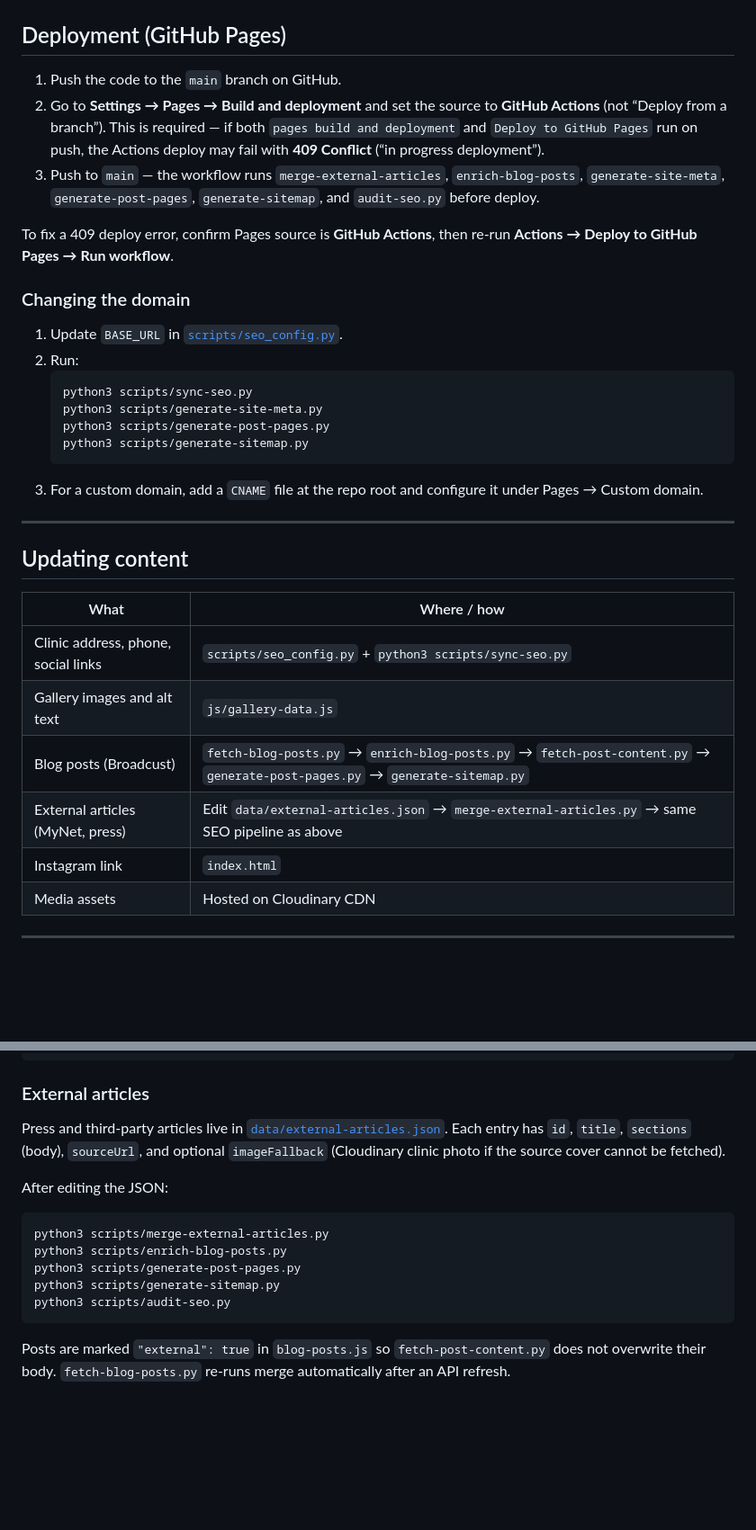
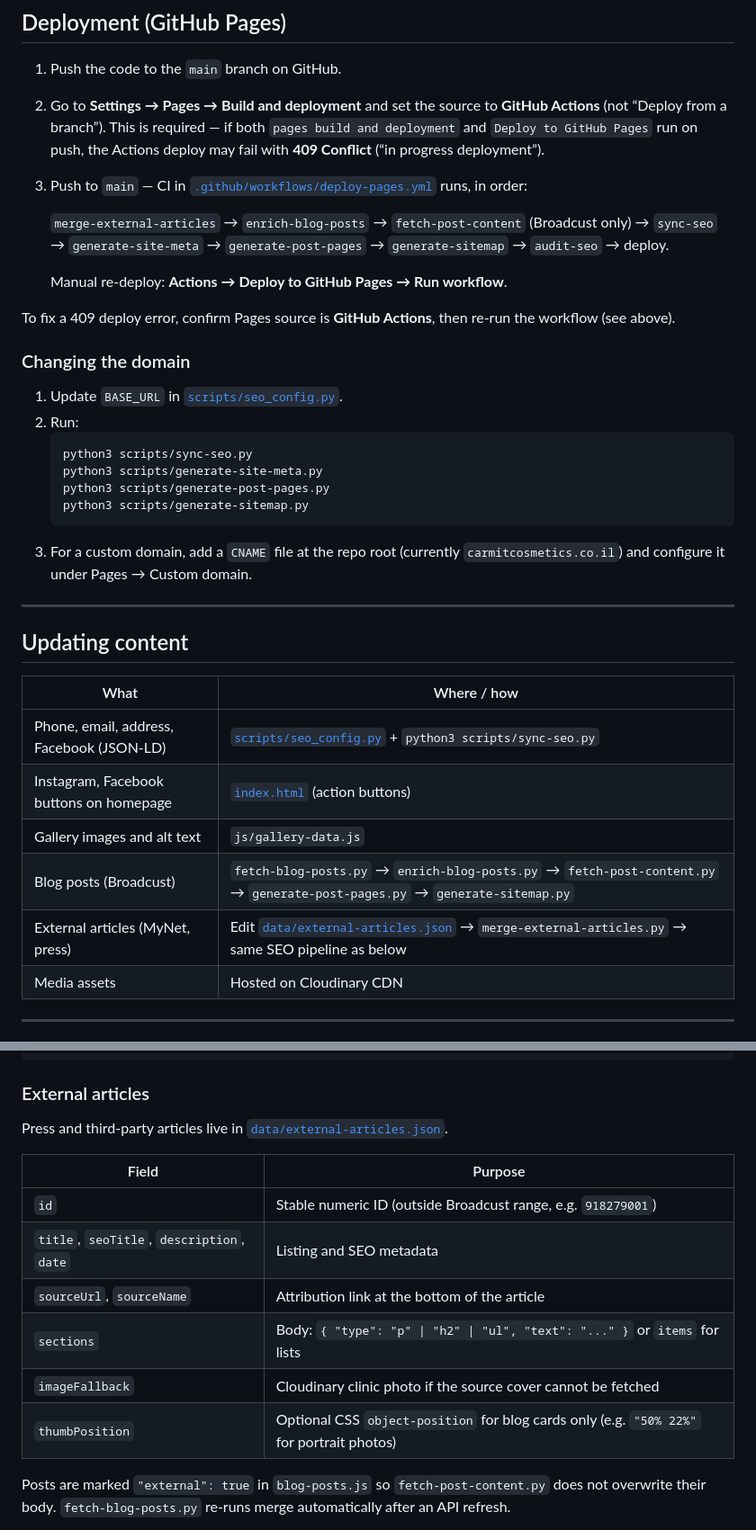
Before and after one commit to D371L/carmit-cosmetics, a Markdown page: README.md, 2 parts joined by grey strips. Shown at 90% size. Rendered like a GitHub page; blank space fills up the shorter version.

Commit message:
Clarify README for CI pipeline, external articles, and content sources.
Co-authored-by: Cursor <cursoragent@cursor.com>

````diff
--- a/README.md
+++ b/README.md
@@ -89,9 +89,13 @@ scripts/
 
 1. Push the code to the `main` branch on GitHub.
 2. Go to **Settings → Pages → Build and deployment** and set the source to **GitHub Actions** (not “Deploy from a branch”). This is required — if both `pages build and deployment` and `Deploy to GitHub Pages` run on push, the Actions deploy may fail with **409 Conflict** (“in progress deployment”).
-3. Push to `main` — the workflow runs `merge-external-articles`, `enrich-blog-posts`, `generate-site-meta`, `generate-post-pages`, `generate-sitemap`, and `audit-seo.py` before deploy.
+3. Push to `main` — CI in [`.github/workflows/deploy-pages.yml`](.github/workflows/deploy-pages.yml) runs, in order:
 
-To fix a 409 deploy error, confirm Pages source is **GitHub Actions**, then re-run **Actions → Deploy to GitHub Pages → Run workflow**.
+   `merge-external-articles` → `enrich-blog-posts` → `fetch-post-content` (Broadcust only) → `sync-seo` → `generate-site-meta` → `generate-post-pages` → `generate-sitemap` → `audit-seo` → deploy.
+
+   Manual re-deploy: **Actions → Deploy to GitHub Pages → Run workflow**.
+
+To fix a 409 deploy error, confirm Pages source is **GitHub Actions**, then re-run the workflow (see above).
 
 ### Changing the domain
 
@@ -103,7 +107,7 @@ To fix a 409 deploy error, confirm Pages source is **GitHub Actions**, then re-r
    python3 scripts/generate-post-pages.py
    python3 scripts/generate-sitemap.py
    ```
-3. For a custom domain, add a `CNAME` file at the repo root and configure it under Pages → Custom domain.
+3. For a custom domain, add a `CNAME` file at the repo root (currently `carmitcosmetics.co.il`) and configure it under Pages → Custom domain.
 
 ---
 
@@ -111,11 +115,11 @@ To fix a 409 deploy error, confirm Pages source is **GitHub Actions**, then re-r
 
 | What | Where / how |
 |------|-------------|
-| Clinic address, phone, social links | `scripts/seo_config.py` + `python3 scripts/sync-seo.py` |
+| Phone, email, address, Facebook (JSON-LD) | [`scripts/seo_config.py`](scripts/seo_config.py) + `python3 scripts/sync-seo.py` |
+| Instagram, Facebook buttons on homepage | [`index.html`](index.html) (action buttons) |
 | Gallery images and alt text | `js/gallery-data.js` |
 | Blog posts (Broadcust) | `fetch-blog-posts.py` → `enrich-blog-posts.py` → `fetch-post-content.py` → `generate-post-pages.py` → `generate-sitemap.py` |
-| External articles (MyNet, press) | Edit `data/external-articles.json` → `merge-external-articles.py` → same SEO pipeline as above |
-| Instagram link | `index.html` |
+| External articles (MyNet, press) | Edit [`data/external-articles.json`](data/external-articles.json) → `merge-external-articles.py` → same SEO pipeline as below |
 | Media assets | Hosted on Cloudinary CDN |
 
 ---
@@ -140,17 +144,16 @@ python3 scripts/audit-seo.py               # validate all OG tags + images
 
 ### External articles
 
-Press and third-party articles live in [`data/external-articles.json`](data/external-articles.json). Each entry has `id`, `title`, `sections` (body), `sourceUrl`, and optional `imageFallback` (Cloudinary clinic photo if the source cover cannot be fetched).
+Press and third-party articles live in [`data/external-articles.json`](data/external-articles.json).
 
-After editing the JSON:
-
-```bash
-python3 scripts/merge-external-articles.py
-python3 scripts/enrich-blog-posts.py
-python3 scripts/generate-post-pages.py
-python3 scripts/generate-sitemap.py
-python3 scripts/audit-seo.py
-```
+| Field | Purpose |
+|-------|---------|
+| `id` | Stable numeric ID (outside Broadcust range, e.g. `918279001`) |
+| `title`, `seoTitle`, `description`, `date` | Listing and SEO metadata |
+| `sourceUrl`, `sourceName` | Attribution link at the bottom of the article |
+| `sections` | Body: `{ "type": "p" \| "h2" \| "ul", "text": "..." }` or `items` for lists |
+| `imageFallback` | Cloudinary clinic photo if the source cover cannot be fetched |
+| `thumbPosition` | Optional CSS `object-position` for blog cards only (e.g. `"50% 22%"` for portrait photos) |
 
 Posts are marked `"external": true` in `blog-posts.js` so `fetch-post-content.py` does not overwrite their body. `fetch-blog-posts.py` re-runs merge automatically after an API refresh.
 
````
Also changed, not shown: other parts of README.md (+1 -1 lines).
